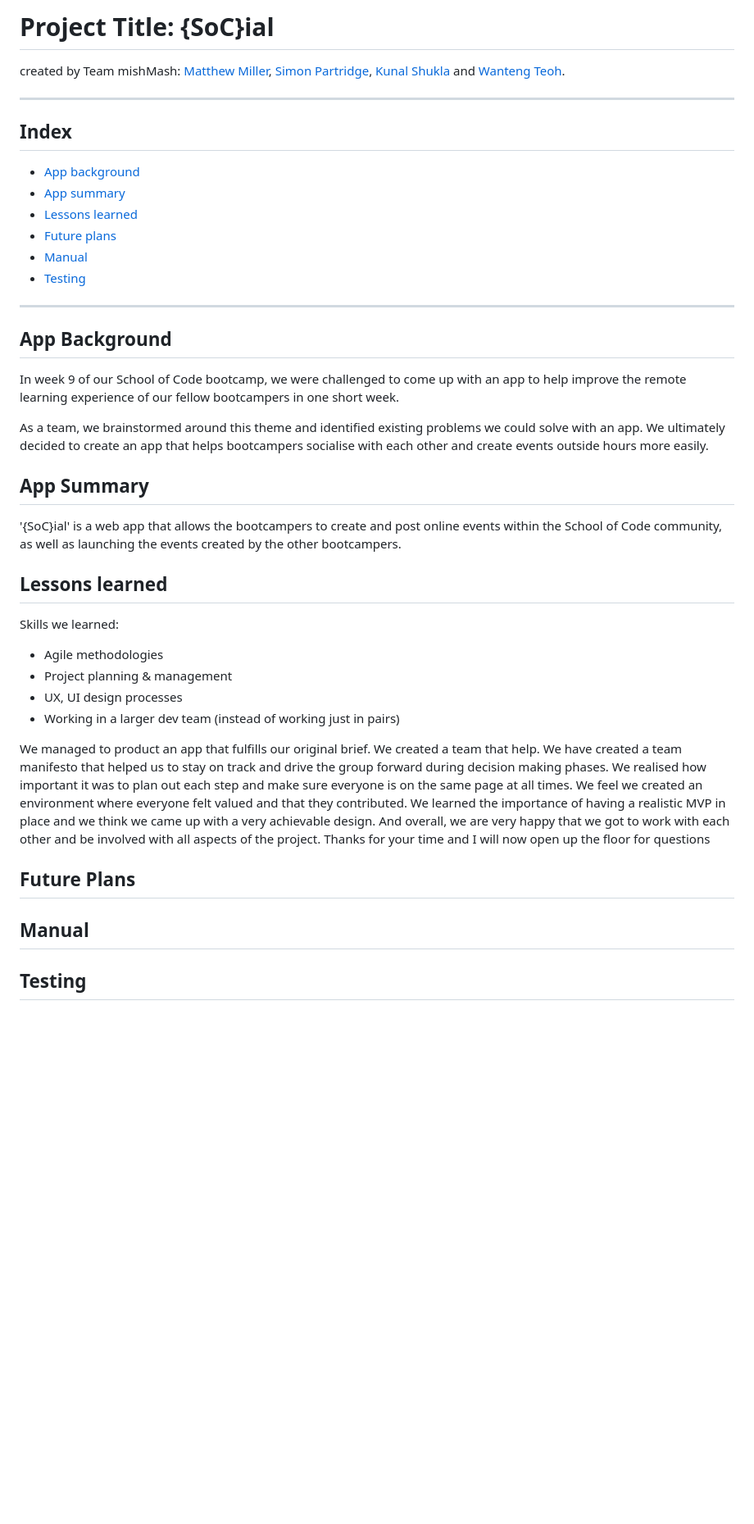
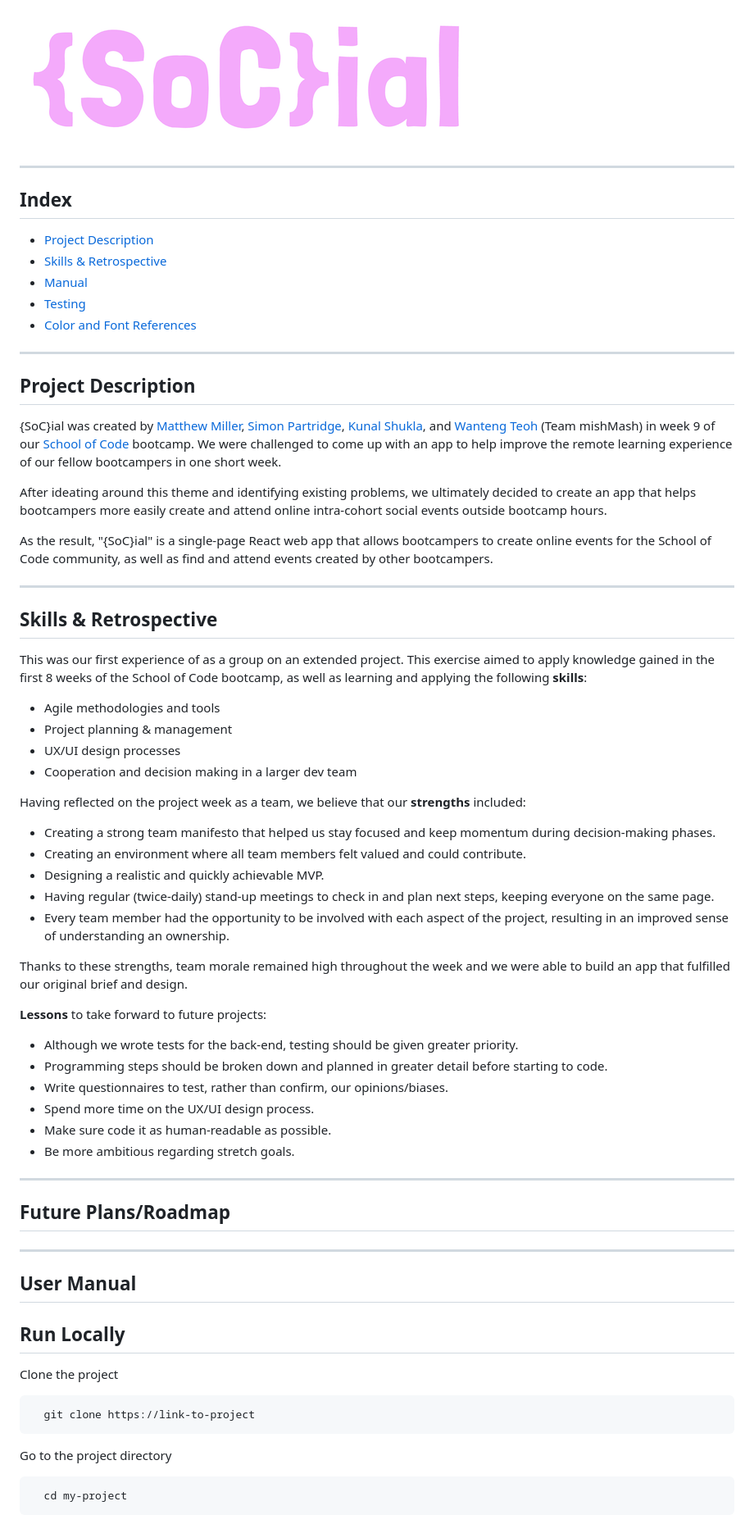
Before and after one commit to simonpartridge86/SoCial-App-Frontend, a Markdown page: README.md, the part around one of its changes. Shown at 82% size. GitHub-like rendering; pictures changed too: images/header-font-1.png (added); blank space fills up the shorter version.

Commit message:
simon's changes to docs

````diff
--- a/README.md
+++ b/README.md
@@ -1,42 +1,70 @@
-# Project Title: {SoC}ial
-created by Team mishMash: [Matthew Miller](https://github.com/codedresser), [Simon Partridge](https://github.com/simonpartridge86), [Kunal Shukla](https://github.com/kun-shukla) and [Wanteng Teoh](https://github.com/ten-hub).
+![Logo](./images/header-font-1.png)
+
+
 
 ---
 ## Index
 
-* [App background](#app-background)
-* [App summary](#app-summary)
-* [Lessons learned](#lessons-learned)
-* [Future plans](#future-plans)
+* [Project Description](#project-description)
+* [Skills & Retrospective](#skills-and-retrospective)
 * [Manual](#manual)
 * [Testing](#testing)
+* [Color and Font References](#color-and-font-references)
 ---
-## App Background
-In week 9 of our School of Code bootcamp, we were challenged to come up with an app to help improve the remote learning experience of our fellow bootcampers in one short week.
+## Project Description
 
-As a team, we brainstormed around this theme and identified existing problems we could solve with an app. We ultimately decided to create an app that helps bootcampers socialise with each other and create events outside hours more easily.
+{SoC}ial was created by [Matthew Miller](https://github.com/codedresser), [Simon Partridge](https://github.com/simonpartridge86), [Kunal Shukla](https://github.com/kun-shukla), and [Wanteng Teoh](https://github.com/ten-hub) (Team mishMash) in week 9 of our [School of Code](https://www.schoolofcode.co.uk/) bootcamp. We were challenged to come up with an app to help improve the remote learning experience of our fellow bootcampers in one short week.
 
-## App Summary
-'{SoC}ial' is a web app that allows the bootcampers to create and post online events within the School of Code community, as well as launching the events created by the other bootcampers.
+After ideating around this theme and identifying existing problems, we ultimately decided to create an app that helps bootcampers more easily create and attend online intra-cohort social events outside bootcamp hours.
 
-## Lessons learned
-Skills we learned:
-* Agile methodologies
+As the result, "{SoC}ial" is a single-page React web app that allows bootcampers to create online events for the School of Code community, as well as find and attend events created by other bootcampers.
+
+---
+
+## Skills & Retrospective
+
+This was our first experience of as a group on an extended project. This exercise aimed to apply knowledge gained in the first 8 weeks of the School of Code bootcamp, as well as learning and applying the following **skills**:
+
+* Agile methodologies and tools
 * Project planning & management
-* UX, UI design processes
-* Working in a larger dev team (instead of working just in pairs)
+* UX/UI design processes
+* Cooperation and decision making in a larger dev team
 
-We managed to product an app that fulfills our original brief. We created a team that help. We have created a team manifesto that helped us to stay on track and drive the group forward during decision making phases.
-We realised how important it was to plan out each step and make sure everyone is on the same page at all times.
-We feel we created an environment where everyone felt valued and that they contributed.
-We learned the importance of having a realistic MVP in place and we think we came up with a very achievable design.
-And overall, we are very happy that we got to work with each other and be involved with all aspects of the project.
-Thanks for your time and I will now open up the floor for questions
+Having reflected on the project week as a team, we believe that our **strengths** included:
+* Creating a strong team manifesto that helped us stay focused and keep momentum during decision-making phases.
+* Creating an environment where all team members felt valued and could contribute.
+* Designing a realistic and quickly achievable MVP.
+* Having regular (twice-daily) stand-up meetings to check in and plan next steps, keeping everyone on the same page.
+* Every team member had the opportunity to be involved with each aspect of the project, resulting in an improved sense of understanding an ownership.
 
-## Future Plans
+Thanks to these strengths, team morale remained high throughout the week and we were able to build an app that fulfilled our original brief and design.
 
+**Lessons** to take forward to future projects:
+* Although we wrote tests for the back-end, testing should be given greater priority.
+* Programming steps should be broken down and planned in greater detail before starting to code.
+* Write questionnaires to test, rather than confirm, our opinions/biases.
+* Spend more time on the UX/UI design process.
+* Make sure code it as human-readable as possible.
+* Be more ambitious regarding stretch goals.
 
-## Manual
+---
+## Future Plans/Roadmap
 
+---
 
-## Testing
+## User Manual
+
+## Run Locally
+
+Clone the project
+
+```bash
+  git clone https://link-to-project
+```
+
+Go to the project directory
+
+```bash
+  cd my-project
+```
+
````
Also changed, not shown: other parts of README.md (+81 -0 lines), images/header-font-2.png (added), images/main-text-font-1.png (added), images/main-text-font-2.png (added).
